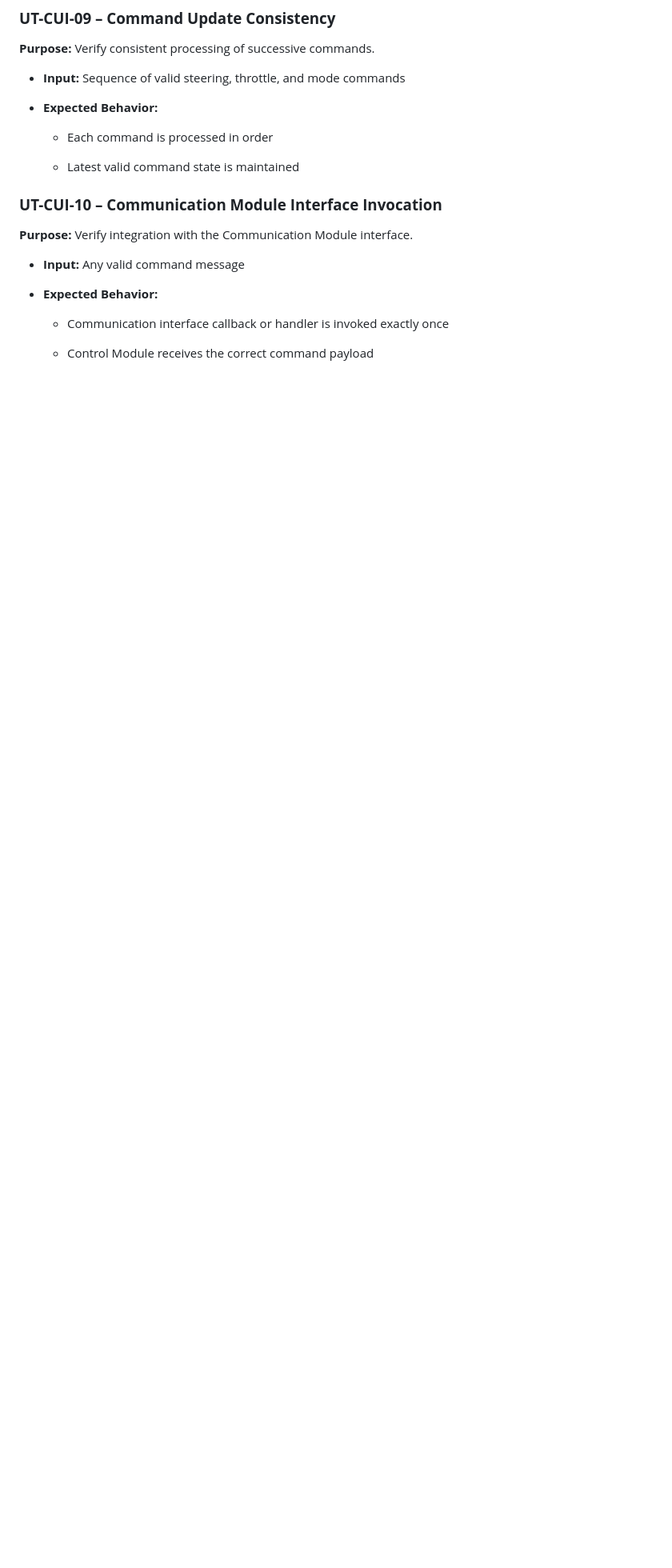
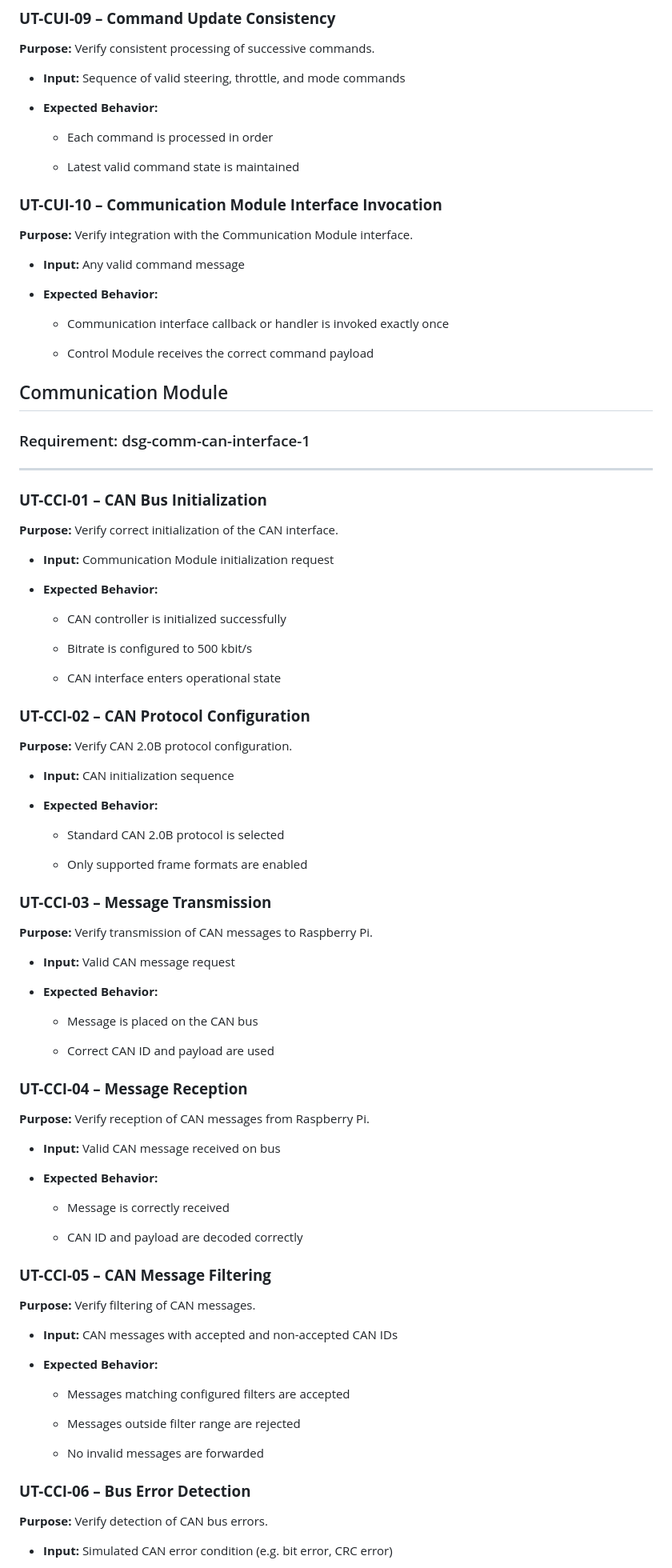
Before and after one commit to SEAME-pt/Team2_TheySEAME_Rollin, a Markdown page: docs/requirements/utests.md, the part around one of its changes. Shown at 80% size. Drawn GitHub-style; blank space fills up the shorter version.

```diff
--- a/docs/requirements/utests.md
+++ b/docs/requirements/utests.md
@@ -548,3 +548,82 @@ Unit Test Definitions
     *   Communication interface callback or handler is invoked exactly once
 
     *   Control Module receives the correct command payload
+
+Communication Module
+---------------------
+
+### Requirement:  dsg-comm-can-interface-1
+---------------------
+
+### **UT-CCI-01 – CAN Bus Initialization**
+
+**Purpose:** Verify correct initialization of the CAN interface.
+
+*   **Input:** Communication Module initialization request
+
+*   **Expected Behavior:**
+
+    *   CAN controller is initialized successfully
+
+    *   Bitrate is configured to 500 kbit/s
+
+    *   CAN interface enters operational state
+
+
+### **UT-CCI-02 – CAN Protocol Configuration**
+
+**Purpose:** Verify CAN 2.0B protocol configuration.
+
+*   **Input:** CAN initialization sequence
+
+*   **Expected Behavior:**
+
+    *   Standard CAN 2.0B protocol is selected
+
+    *   Only supported frame formats are enabled
+
+### **UT-CCI-03 – Message Transmission**
+
+**Purpose:** Verify transmission of CAN messages to Raspberry Pi.
+
+*   **Input:** Valid CAN message request
+
+*   **Expected Behavior:**
+
+    *   Message is placed on the CAN bus
+
+    *   Correct CAN ID and payload are used
+
+### **UT-CCI-04 – Message Reception**
+
+**Purpose:** Verify reception of CAN messages from Raspberry Pi.
+
+*   **Input:** Valid CAN message received on bus
+
+*   **Expected Behavior:**
+
+    *   Message is correctly received
+
+    *   CAN ID and payload are decoded correctly
+
+### **UT-CCI-05 – CAN Message Filtering**
+
+**Purpose:** Verify filtering of CAN messages.
+
+*   **Input:** CAN messages with accepted and non-accepted CAN IDs
+
+*   **Expected Behavior:**
+
+    *   Messages matching configured filters are accepted
+
+    *   Messages outside filter range are rejected
+
+    *   No invalid messages are forwarded
+
+
+### **UT-CCI-06 – Bus Error Detection**
+
+**Purpose:** Verify detection of CAN bus errors.
+
+*   **Input:** Simulated CAN error condition (e.g. bit error, CRC error)
+
```
Also changed, not shown: other parts of docs/requirements/utests.md (+64 -1 lines).
